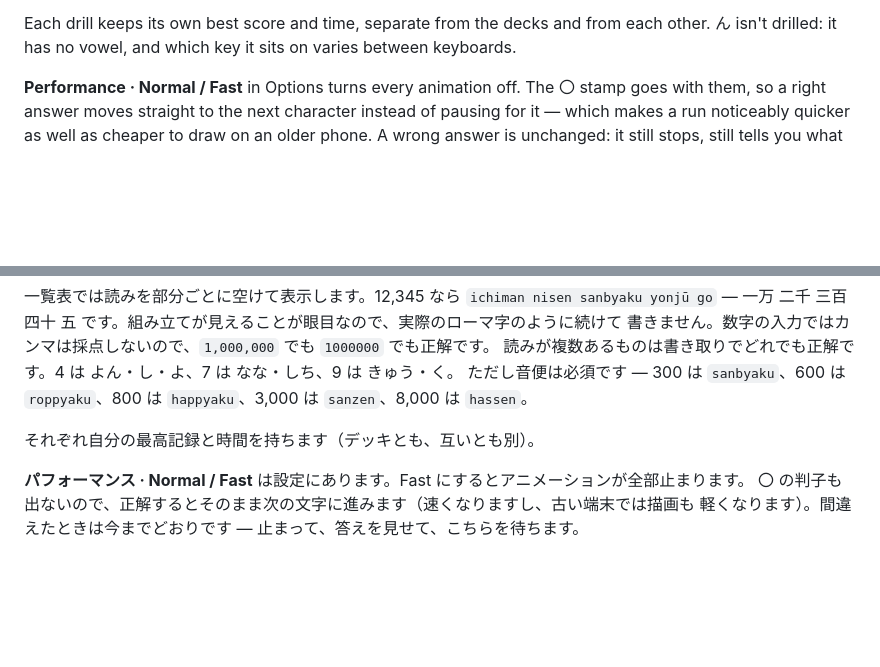
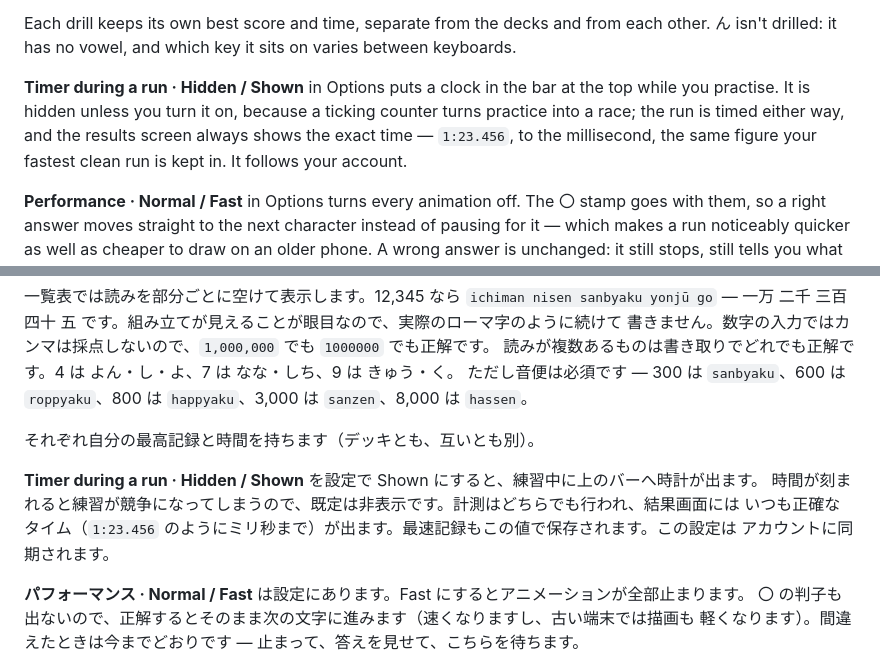
Before and after one commit to OlaYZen/kana, a Markdown page: README.md, 2 parts joined by grey strips. Rendered like a GitHub page; blank space fills up the shorter version.

Commit message:
docs: describe the run timer and the exact results time

```diff
--- a/README.md
+++ b/README.md
@@ -224,6 +224,11 @@ there's no flicking to practise with a physical keyboard.
 
 Each drill keeps its own best score and time, separate from the decks and from each other. ん
 isn't drilled: it has no vowel, and which key it sits on varies between keyboards.
+
+**Timer during a run · Hidden / Shown** in Options puts a clock in the bar at the top while you
+practise. It is hidden unless you turn it on, because a ticking counter turns practice into a race;
+the run is timed either way, and the results screen always shows the exact time — `1:23.456`, to
+the millisecond, the same figure your fastest clean run is kept in. It follows your account.
 
 **Performance · Normal / Fast** in Options turns every animation off. The 〇 stamp goes with them,
 so a right answer moves straight to the next character instead of pausing for it — which makes a
@@ -548,6 +553,11 @@ python -m http.server 8000 --directory frontend
 
 それぞれ自分の最高記録と時間を持ちます（デッキとも、互いとも別）。
 
+**Timer during a run · Hidden / Shown** を設定で Shown にすると、練習中に上のバーへ時計が出ます。
+時間が刻まれると練習が競争になってしまうので、既定は非表示です。計測はどちらでも行われ、結果画面には
+いつも正確なタイム（`1:23.456` のようにミリ秒まで）が出ます。最速記録もこの値で保存されます。この設定は
+アカウントに同期されます。
+
 **パフォーマンス · Normal / Fast** は設定にあります。Fast にするとアニメーションが全部止まります。
 〇 の判子も出ないので、正解するとそのまま次の文字に進みます（速くなりますし、古い端末では描画も
 軽くなります）。間違えたときは今までどおりです — 止まって、答えを見せて、こちらを待ちます。
```
Also changed, not shown: CLAUDE.md (+10 -6 lines).
